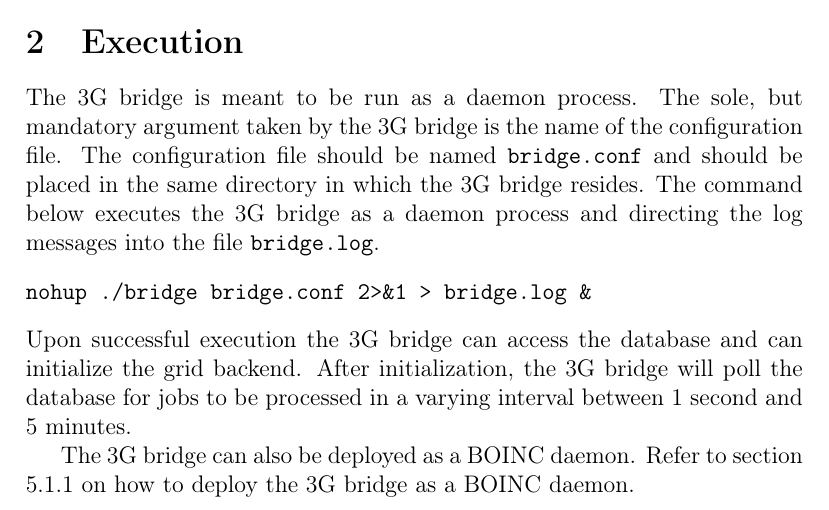
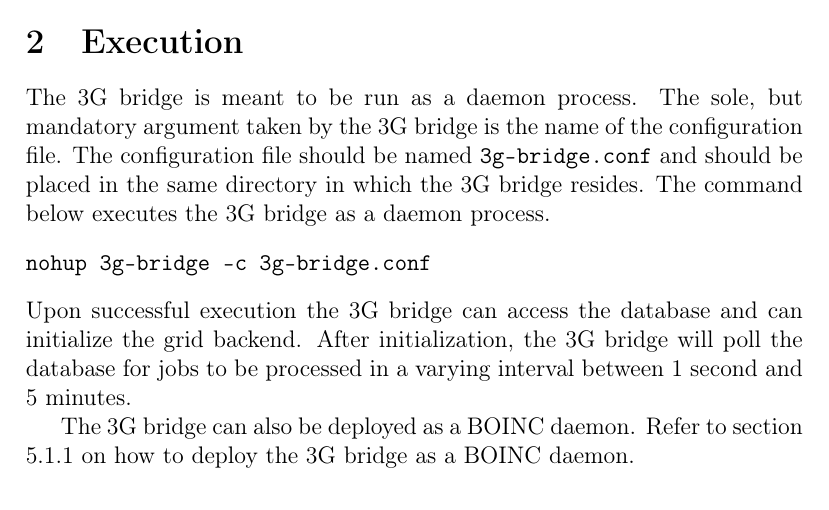
Before and after one commit to atisu/3g-bridge, a LaTeX document (doc/user_manual.tex): part of page 1 of 7, cut so that both start at the same text. Compiled offline with pdfLaTeX.

Commit message:
More bridge -> 3g-bridge renames
git-svn-id: https://edges-3g-bridge.svn.sourceforge.net/svnroot/edges-3g-bridge/cancergrid/trunk/queue_manager@2022 a7169a2c-3604-0410-bc95-c702d8d87f7a

```diff
--- a/doc/user_manual.tex
+++ b/doc/user_manual.tex
@@ -20,9 +20,9 @@
 The purpose of the 3G bridge application is to create a connection between a job source and a grid backend. The supported grid backends are BOINC and EGEE. The 3G bridge communicates with the job source via a MySQL database. The job source renders job descriptors in the MySQL database. The 3G bridge processes the job descriptors by creating job packages suitable for the underlying grid backend. These job packages are submitted by the 3G bridge into the grid backend. The grid backend processes the job packages and notifies the 3G bridge of any returning results. The 3G bridge settles the outputs of the returning results on the path predefined by the job source and sets the state of the job to finished. The job source polls the database for any finished jobs and gathers the outputs for them.
 
 \section{Execution}
-The 3G bridge is meant to be run as a daemon process. The sole, but mandatory argument taken by the 3G bridge is the name of the configuration file. The configuration file should be named {\tt bridge.conf} and should be placed in the same directory in which the 3G bridge resides. The command below executes the 3G bridge as a daemon process and directing the log messages into the file {\tt bridge.log}.
+The 3G bridge is meant to be run as a daemon process. The sole, but mandatory argument taken by the 3G bridge is the name of the configuration file. The configuration file should be named {\tt 3g-bridge.conf} and should be placed in the same directory in which the 3G bridge resides. The command below executes the 3G bridge as a daemon process.
 \begin{verbatim}
-nohup ./bridge bridge.conf 2>&1 > bridge.log &
+nohup 3g-bridge -c 3g-bridge.conf
 \end{verbatim}
 Upon successful execution the 3G bridge can access the database and can initialize the grid backend. After initialization, the 3G bridge will poll the database for jobs to be processed in a varying interval between 1 second and 5 minutes.
 
```
Also changed, not shown: 5 other files.
